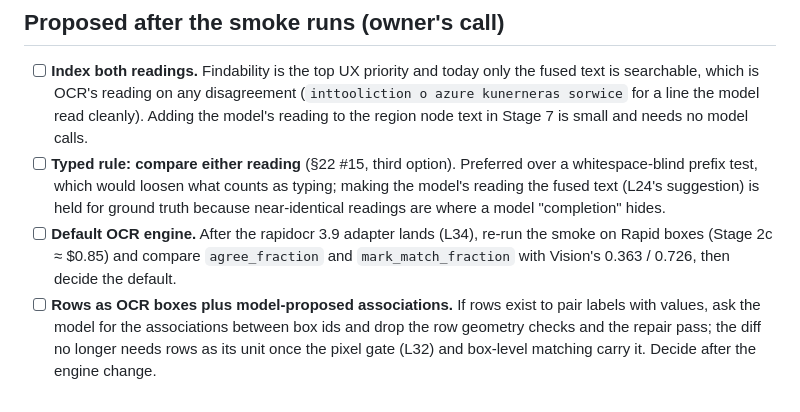
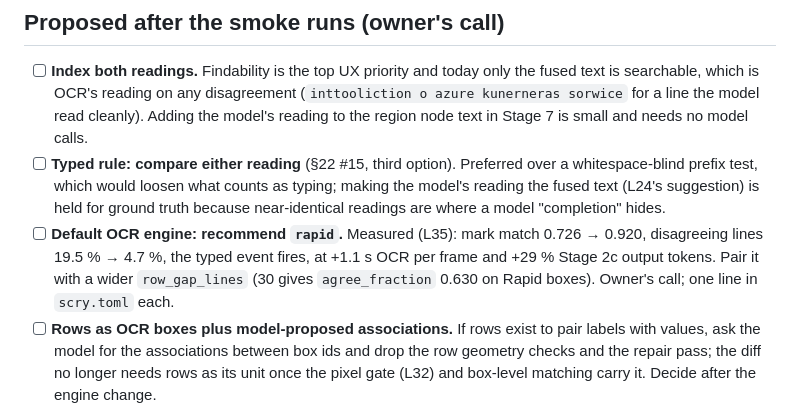
Before and after one commit to harrisonogle/scry, a Markdown page: docs/open-items.md, the part around the change. Drawn GitHub-style.

Commit message:
docs: ledger L35 (RapidOCR 3.9 measured on the smoke subset), open item recommends rapid as default; design revision 5.9
Co-Authored-By: Claude Fable 5.1 <noreply@anthropic.com>
Claude-Session: https://claude.ai/code/session_01VHdmR7RXZiJMZ7xRDzBuq9

```diff
--- a/docs/open-items.md
+++ b/docs/open-items.md
@@ -56,9 +56,9 @@ design's §21. This list is the short "what next" view across all three.
 - [ ] **Typed rule: compare either reading** (§22 #15, third option). Preferred over a whitespace-blind prefix test,
       which would loosen what counts as typing; making the model's reading the fused text (L24's suggestion) is held
       for ground truth because near-identical readings are where a model "completion" hides.
-- [ ] **Default OCR engine.** After the rapidocr 3.9 adapter lands (L34), re-run the smoke on Rapid boxes
-      (Stage 2c ≈ $0.85) and compare `agree_fraction` and `mark_match_fraction` with Vision's 0.363 / 0.726, then
-      decide the default.
+- [ ] **Default OCR engine: recommend `rapid`.** Measured (L35): mark match 0.726 → 0.920, disagreeing lines 19.5 % → 4.7 %,
+      the typed event fires, at +1.1 s OCR per frame and +29 % Stage 2c output tokens. Pair it with a wider
+      `row_gap_lines` (30 gives `agree_fraction` 0.630 on Rapid boxes). Owner's call; one line in `scry.toml` each.
 - [ ] **Rows as OCR boxes plus model-proposed associations.** If rows exist to pair labels with values, ask the model
       for the associations between box ids and drop the row geometry checks and the repair pass; the diff no longer
       needs rows as its unit once the pixel gate (L32) and box-level matching carry it. Decide after the engine change.
```
Also changed, not shown: docs/decision-ledger.md (+1 -0 lines), docs/visual-transcript-pipeline-design.md (+1 -0 lines).
